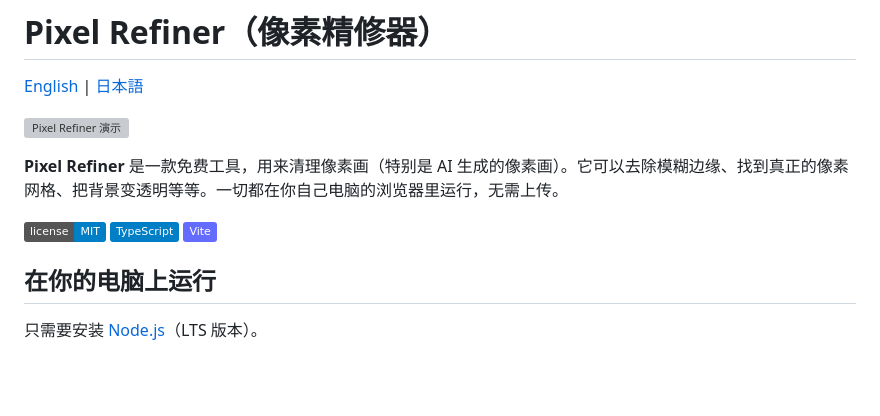
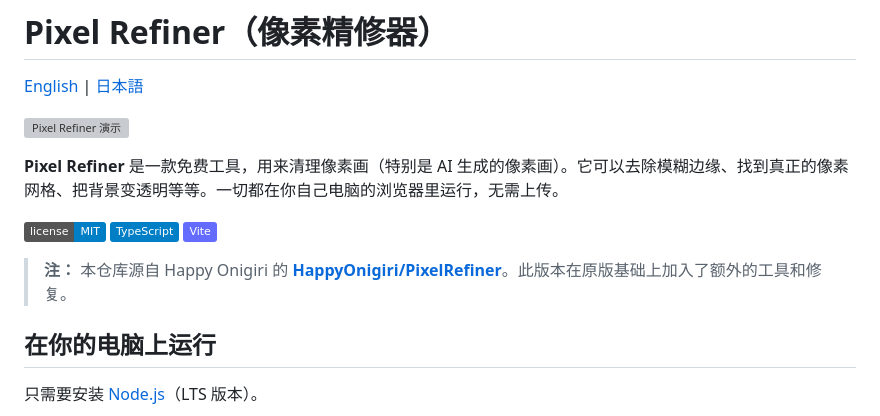
Before and after one commit to yukirtxreal-ctrl/pixel-refiner, a Markdown page: README.zh-CN.md, the part around the change. GitHub-like rendering; badges without logos; blank space fills up the shorter version; grey boxes are pictures that could not be loaded.

```diff
--- a/README.zh-CN.md
+++ b/README.zh-CN.md
@@ -9,6 +9,8 @@
 ![License](https://img.shields.io/badge/license-MIT-blue)
 ![TypeScript](https://img.shields.io/badge/TypeScript-blue)
 ![Vite](https://img.shields.io/badge/Vite-646CFF)
+
+> **注：** 本仓库源自 Happy Onigiri 的 **[HappyOnigiri/PixelRefiner](https://github.com/HappyOnigiri/PixelRefiner)**。此版本在原版基础上加入了额外的工具和修复。
 
 ## 在你的电脑上运行
 
```
Also changed, not shown: README.ja.md (+2 -0 lines), README.md (+2 -0 lines).
